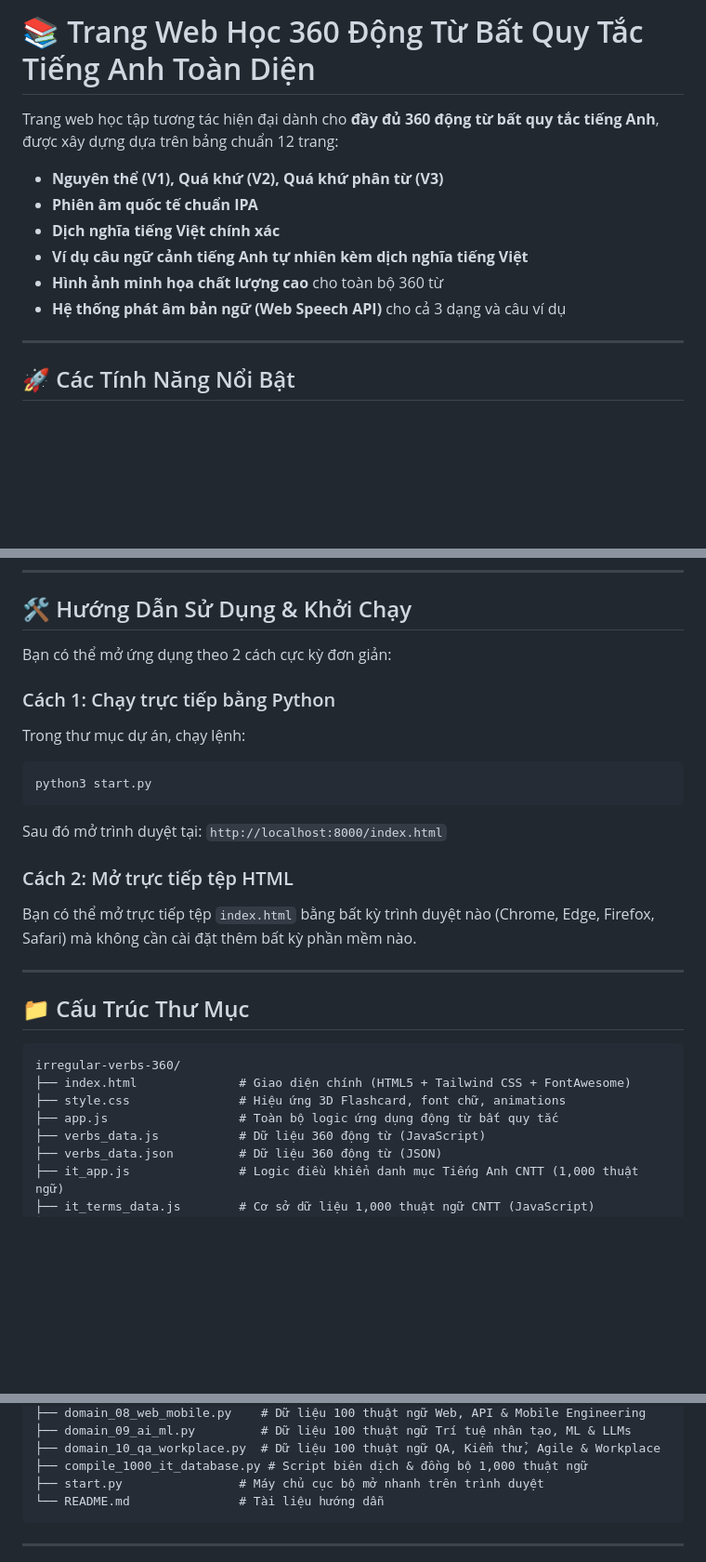
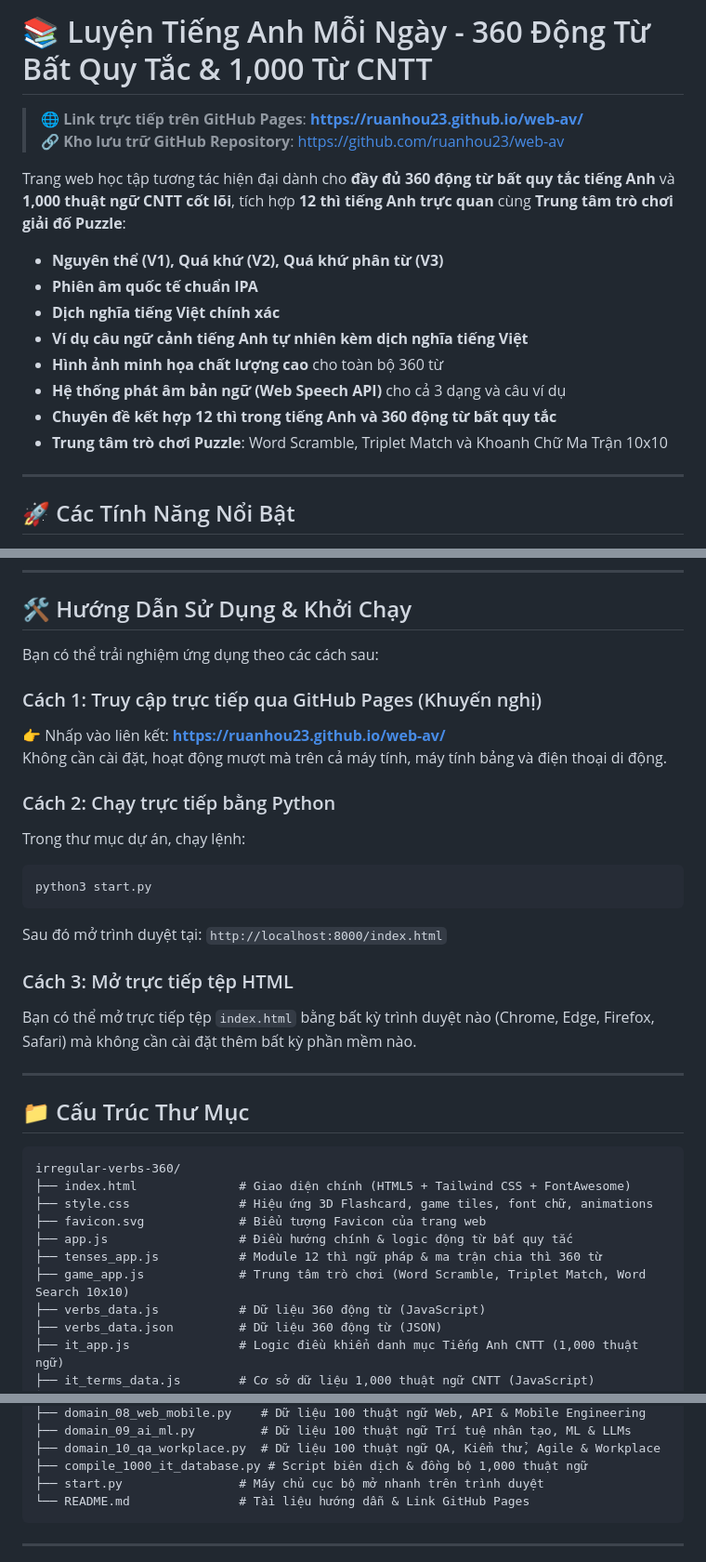
Before and after one commit to ruanhou23/web-av, a Markdown page: README.md, 3 parts joined by grey strips. Shown at 93% size. Drawn GitHub-style; blank space fills up the shorter version.

Commit message:
docs: bổ sung ghi chú liên kết trực tiếp GitHub Pages và cập nhật tài liệu

````diff
--- a/README.md
+++ b/README.md
@@ -1,12 +1,17 @@
-# 📚 Trang Web Học 360 Động Từ Bất Quy Tắc Tiếng Anh Toàn Diện
+# 📚 Luyện Tiếng Anh Mỗi Ngày - 360 Động Từ Bất Quy Tắc & 1,000 Từ CNTT
 
-Trang web học tập tương tác hiện đại dành cho **đầy đủ 360 động từ bất quy tắc tiếng Anh**, được xây dựng dựa trên bảng chuẩn 12 trang:
+> 🌐 **Link trực tiếp trên GitHub Pages**: [**https://ruanhou23.github.io/web-av/**](https://ruanhou23.github.io/web-av/)
+> 🔗 **Kho lưu trữ GitHub Repository**: [https://github.com/ruanhou23/web-av](https://github.com/ruanhou23/web-av)
+
+Trang web học tập tương tác hiện đại dành cho **đầy đủ 360 động từ bất quy tắc tiếng Anh** và **1,000 thuật ngữ CNTT cốt lõi**, tích hợp **12 thì tiếng Anh trực quan** cùng **Trung tâm trò chơi giải đố Puzzle**:
 - **Nguyên thể (V1), Quá khứ (V2), Quá khứ phân từ (V3)**
 - **Phiên âm quốc tế chuẩn IPA**
 - **Dịch nghĩa tiếng Việt chính xác**
 - **Ví dụ câu ngữ cảnh tiếng Anh tự nhiên kèm dịch nghĩa tiếng Việt**
 - **Hình ảnh minh họa chất lượng cao** cho toàn bộ 360 từ
 - **Hệ thống phát âm bản ngữ (Web Speech API)** cho cả 3 dạng và câu ví dụ
+- **Chuyên đề kết hợp 12 thì trong tiếng Anh và 360 động từ bất quy tắc**
+- **Trung tâm trò chơi Puzzle**: Word Scramble, Triplet Match và Khoanh Chữ Ma Trận 10x10
 
 ---
 
@@ -66,16 +71,20 @@ Trang web học tập tương tác hiện đại dành cho **đầy đủ 360 đ
 
 ## 🛠️ Hướng Dẫn Sử Dụng & Khởi Chạy
 
-Bạn có thể mở ứng dụng theo 2 cách cực kỳ đơn giản:
+Bạn có thể trải nghiệm ứng dụng theo các cách sau:
 
-### Cách 1: Chạy trực tiếp bằng Python
+### Cách 1: Truy cập trực tiếp qua GitHub Pages (Khuyến nghị)
+👉 Nhấp vào liên kết: [**https://ruanhou23.github.io/web-av/**](https://ruanhou23.github.io/web-av/)
+Không cần cài đặt, hoạt động mượt mà trên cả máy tính, máy tính bảng và điện thoại di động.
+
+### Cách 2: Chạy trực tiếp bằng Python
 Trong thư mục dự án, chạy lệnh:
 ```bash
 python3 start.py
 ```
 Sau đó mở trình duyệt tại: `http://localhost:8000/index.html`
 
-### Cách 2: Mở trực tiếp tệp HTML
+### Cách 3: Mở trực tiếp tệp HTML
 Bạn có thể mở trực tiếp tệp `index.html` bằng bất kỳ trình duyệt nào (Chrome, Edge, Firefox, Safari) mà không cần cài đặt thêm bất kỳ phần mềm nào.
 
 ---
@@ -85,8 +94,11 @@ Bạn có thể mở trực tiếp tệp `index.html` bằng bất kỳ trình d
 ```
 irregular-verbs-360/
 ├── index.html              # Giao diện chính (HTML5 + Tailwind CSS + FontAwesome)
-├── style.css               # Hiệu ứng 3D Flashcard, font chữ, animations
-├── app.js                  # Toàn bộ logic ứng dụng động từ bất quy tắc
+├── style.css               # Hiệu ứng 3D Flashcard, game tiles, font chữ, animations
+├── favicon.svg             # Biểu tượng Favicon của trang web
+├── app.js                  # Điều hướng chính & logic động từ bất quy tắc
+├── tenses_app.js           # Module 12 thì ngữ pháp & ma trận chia thì 360 từ
+├── game_app.js             # Trung tâm trò chơi (Word Scramble, Triplet Match, Word Search 10x10)
 ├── verbs_data.js           # Dữ liệu 360 động từ (JavaScript)
 ├── verbs_data.json         # Dữ liệu 360 động từ (JSON)
 ├── it_app.js               # Logic điều khiển danh mục Tiếng Anh CNTT (1,000 thuật ngữ)
@@ -104,7 +116,7 @@ irregular-verbs-360/
 ├── domain_10_qa_workplace.py  # Dữ liệu 100 thuật ngữ QA, Kiểm thử, Agile & Workplace
 ├── compile_1000_it_database.py # Script biên dịch & đồng bộ 1,000 thuật ngữ
 ├── start.py                # Máy chủ cục bộ mở nhanh trên trình duyệt
-└── README.md               # Tài liệu hướng dẫn
+└── README.md               # Tài liệu hướng dẫn & Link GitHub Pages
 ```
 
 ---
````
